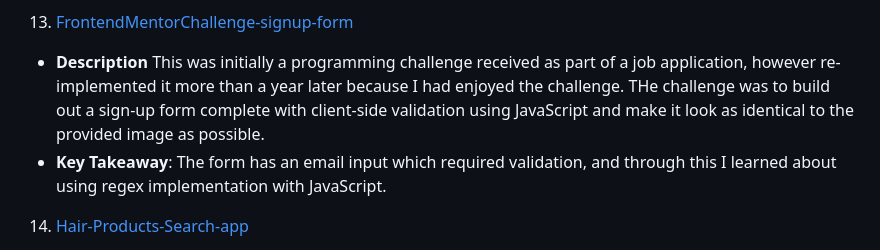
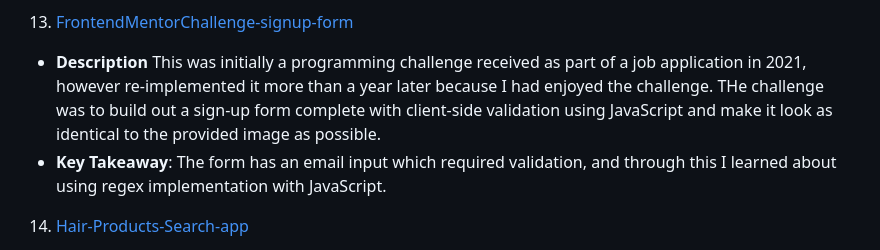
Before and after one commit to sandramsc/techfolio, a Markdown page: README.md, the part around the change. Drawn GitHub-style.

```diff
--- a/README.md
+++ b/README.md
@@ -114,7 +114,7 @@ This repository showcases the projects that have been instrumental in helping me
 - **Key Takeaway**:  I learned how to create a navigation header in a React application (this was my very first into to react.js).  I gained experience in structuring a functional React component that encapsulates the header's content and functionality.
 
 13. [FrontendMentorChallenge-signup-form](https://github.com/sandramsc/new/tree/main/FrontendMentorChallenge-signup-form)
-- **Description** This was initially a programming challenge received as part of a job application, however re-implemented it more than a year later because I had enjoyed the challenge. THe challenge was to build out a sign-up form complete with client-side validation using JavaScript and make it look as identical to the provided image as possible.
+- **Description** This was initially a programming challenge received as part of a job application in 2021, however re-implemented it more than a year later because I had enjoyed the challenge. THe challenge was to build out a sign-up form complete with client-side validation using JavaScript and make it look as identical to the provided image as possible.
 - **Key Takeaway**:  The form has an email input which required validation, and through this I learned about using regex implementation with JavaScript.
 
 14. [Hair-Products-Search-app](https://github.com/sandramsc/new/tree/main/Hair-Products-Search-app)
```
